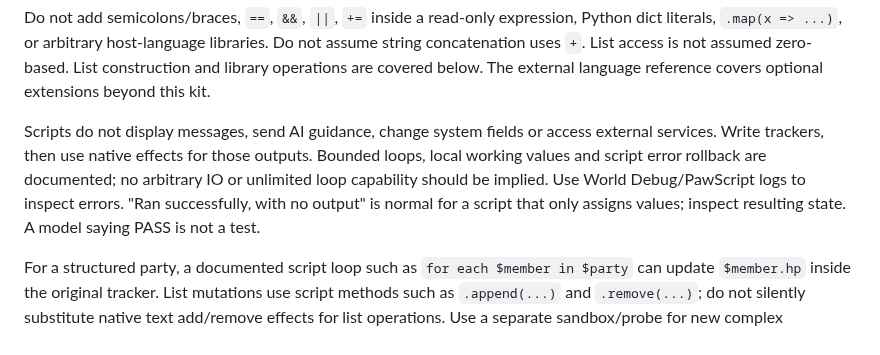
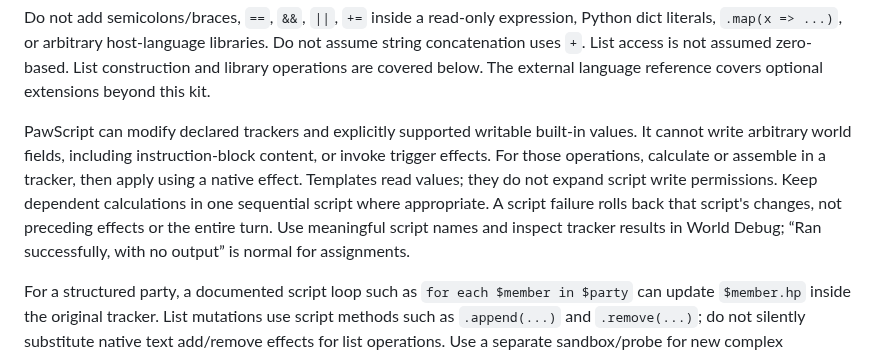
Before and after one commit to IW-Builder/IW-Builder.github.io, a Markdown page: reference/PawScript.md, the part around the change. Rendered like a GitHub page.

Commit message:
Update PawScript documentation on script behavior
Clarify PawScript capabilities and limitations regarding tracker modifications, script execution, and error handling.

```diff
--- a/reference/PawScript.md
+++ b/reference/PawScript.md
@@ -64,7 +64,8 @@ Initialize requirements as a list; explicitly distinguish an empty list from a m
 
 Do not add semicolons/braces, `==`, `&&`, `||`, `+=` inside a read-only expression, Python dict literals, `.map(x => ...)`, or arbitrary host-language libraries. Do not assume string concatenation uses `+`. List access is not assumed zero-based. List construction and library operations are covered below. The external language reference covers optional extensions beyond this kit.
 
-Scripts do not display messages, send AI guidance, change system fields or access external services. Write trackers, then use native effects for those outputs. Bounded loops, local working values and script error rollback are documented; no arbitrary IO or unlimited loop capability should be implied. Use World Debug/PawScript logs to inspect errors. "Ran successfully, with no output" is normal for a script that only assigns values; inspect resulting state. A model saying PASS is not a test.
+PawScript can modify declared trackers and explicitly supported writable built-in values. It cannot write arbitrary world fields, including instruction-block content, or invoke trigger effects. For those operations, calculate or assemble in a tracker, then apply using a native effect. Templates read values; they do not expand script write permissions.
+Keep dependent calculations in one sequential script where appropriate. A script failure rolls back that script's changes, not preceding effects or the entire turn. Use meaningful script names and inspect tracker results in World Debug; “Ran successfully, with no output” is normal for assignments.
 
 For a structured party, a documented script loop such as `for each $member in $party` can update `$member.hp` inside the original tracker. List mutations use script methods such as `.append(...)` and `.remove(...)`; do not silently substitute native text add/remove effects for list operations. Use a separate sandbox/probe for new complex selection/mutation compositions rather than assuming every chain is writable. Prefer 1-based documented `.item(1)` access over host-language indexing.
 
```
